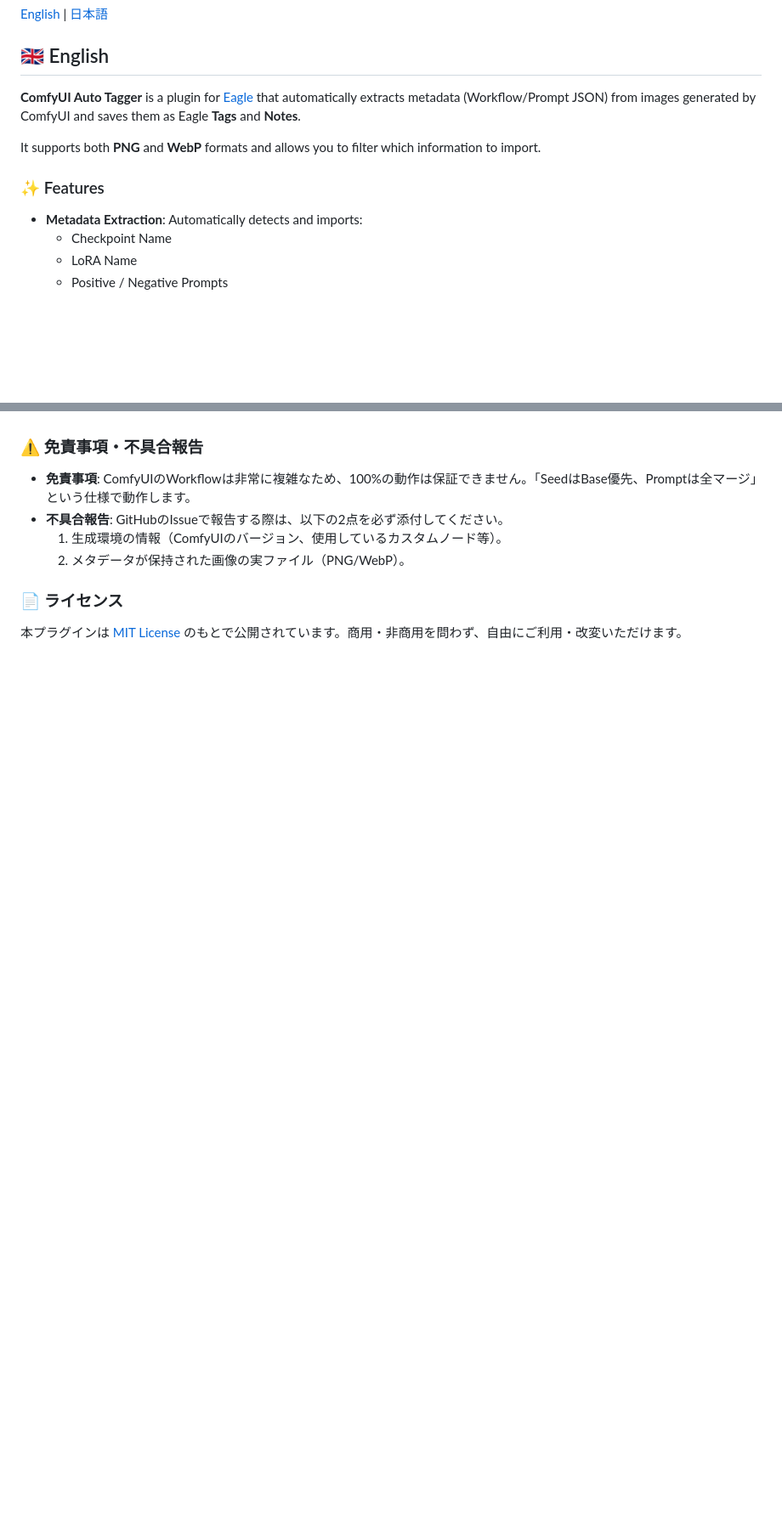
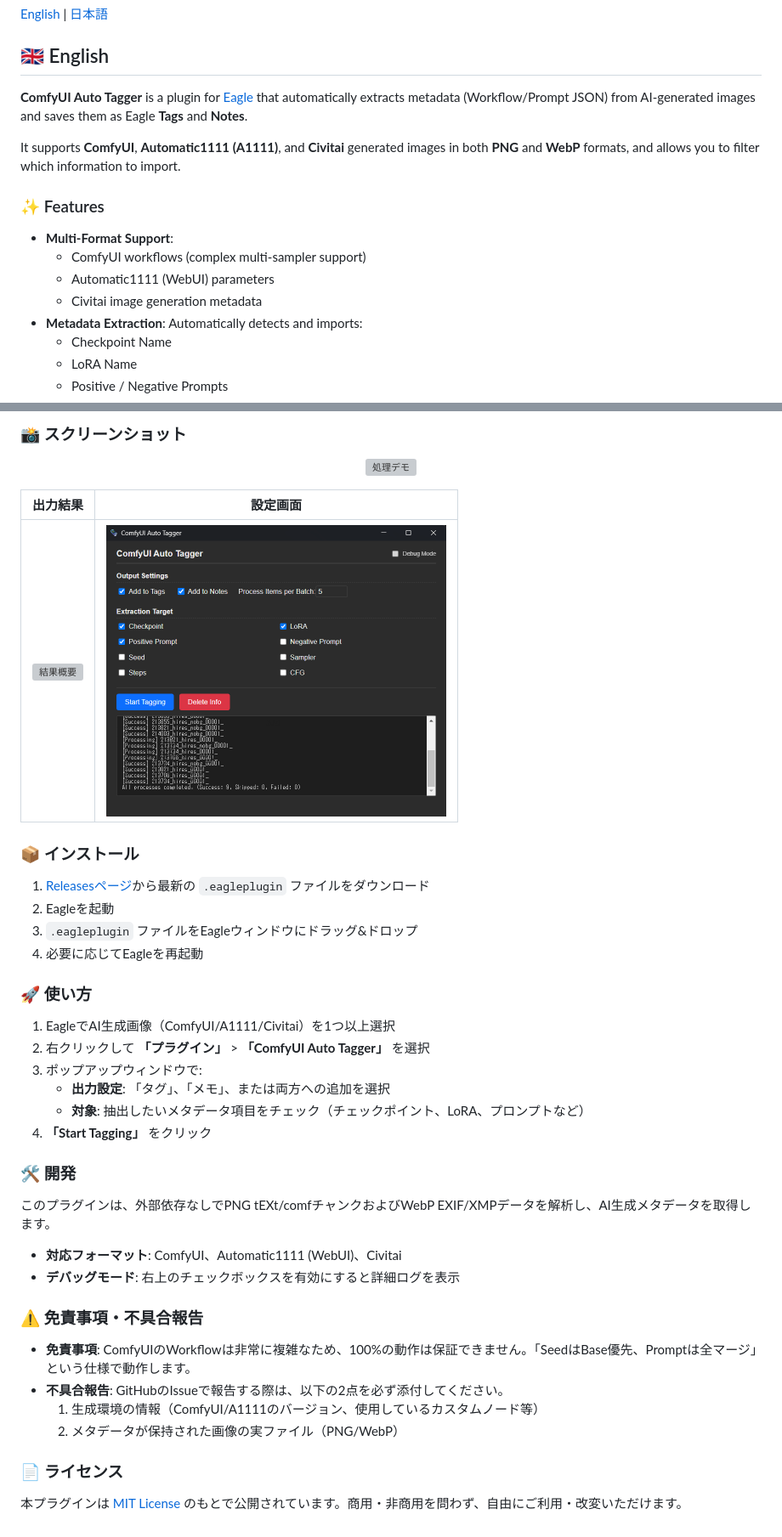
Before and after one commit to NNNebel/comfyui-auto-tagger, a Markdown page: README.md, 2 parts joined by grey strips. Shown at 85% size. GitHub-like rendering; blank space fills up the shorter version; grey boxes are pictures that could not be loaded.

```diff
--- a/README.md
+++ b/README.md
@@ -10,12 +10,16 @@
 
 ## 🇬🇧 English
 
-**ComfyUI Auto Tagger** is a plugin for [Eagle](https://en.eagle.cool/) that automatically extracts metadata (Workflow/Prompt JSON) from images generated by ComfyUI and saves them as Eagle **Tags** and **Notes**.
+**ComfyUI Auto Tagger** is a plugin for [Eagle](https://en.eagle.cool/) that automatically extracts metadata (Workflow/Prompt JSON) from AI-generated images and saves them as Eagle **Tags** and **Notes**.
 
-It supports both **PNG** and **WebP** formats and allows you to filter which information to import.
+It supports **ComfyUI**, **Automatic1111 (A1111)**, and **Civitai** generated images in both **PNG** and **WebP** formats, and allows you to filter which information to import.
 
 ### ✨ Features
 
+* **Multi-Format Support**:
+    * ComfyUI workflows (complex multi-sampler support)
+    * Automatic1111 (WebUI) parameters
+    * Civitai image generation metadata
 * **Metadata Extraction**: Automatically detects and imports:
     * Checkpoint Name
     * LoRA Name
@@ -81,10 +107,41 @@ ComfyUIで生成された画像（PNG/WebP）に含まれるメタデータ（Wo
+### 📸 スクリーンショット
+
+<p align="center">
+  <img src="assets/processing_movie_full.gif" alt="処理デモ" width="100%">
+</p>
+
+| 出力結果 | 設定画面 |
+| :---: | :---: |
+| <img src="assets/preview-result.png" width="400" alt="結果概要"> | <img src="assets/preview-settings.png" width="400" alt="設定ウィンドウ"> |
+
+### 📦 インストール
+
+1.  [Releasesページ](https://github.com/NNNebel/comfyui-auto-tagger/releases)から最新の `.eagleplugin` ファイルをダウンロード
+2.  Eagleを起動
+3.  `.eagleplugin` ファイルをEagleウィンドウにドラッグ&ドロップ
+4.  必要に応じてEagleを再起動
+
+### 🚀 使い方
+
+1.  EagleでAI生成画像（ComfyUI/A1111/Civitai）を1つ以上選択
+2.  右クリックして **「プラグイン」** > **「ComfyUI Auto Tagger」** を選択
+3.  ポップアップウィンドウで:
+    * **出力設定**: 「タグ」、「メモ」、または両方への追加を選択
+    * **対象**: 抽出したいメタデータ項目をチェック（チェックポイント、LoRA、プロンプトなど）
+4.  **「Start Tagging」** をクリック
+
+### 🛠️ 開発
+
+このプラグインは、外部依存なしでPNG tEXt/comfチャンクおよびWebP EXIF/XMPデータを解析し、AI生成メタデータを取得します。
+* **対応フォーマット**: ComfyUI、Automatic1111 (WebUI)、Civitai
+* **デバッグモード**: 右上のチェックボックスを有効にすると詳細ログを表示
 
 ### ⚠️ 免責事項・不具合報告
 
 *   **免責事項**: ComfyUIのWorkflowは非常に複雑なため、100%の動作は保証できません。「SeedはBase優先、Promptは全マージ」という仕様で動作します。
 *   **不具合報告**: GitHubのIssueで報告する際は、以下の2点を必ず添付してください。
-    1.  生成環境の情報（ComfyUIのバージョン、使用しているカスタムノード等）。
-    2.  メタデータが保持された画像の実ファイル（PNG/WebP）。
+    1.  生成環境の情報（ComfyUI/A1111のバージョン、使用しているカスタムノード等）
+    2.  メタデータが保持された画像の実ファイル（PNG/WebP）
 
 ### 📄 ライセンス
 
```
Also changed, not shown: other parts of README.md (+26 -4 lines).
